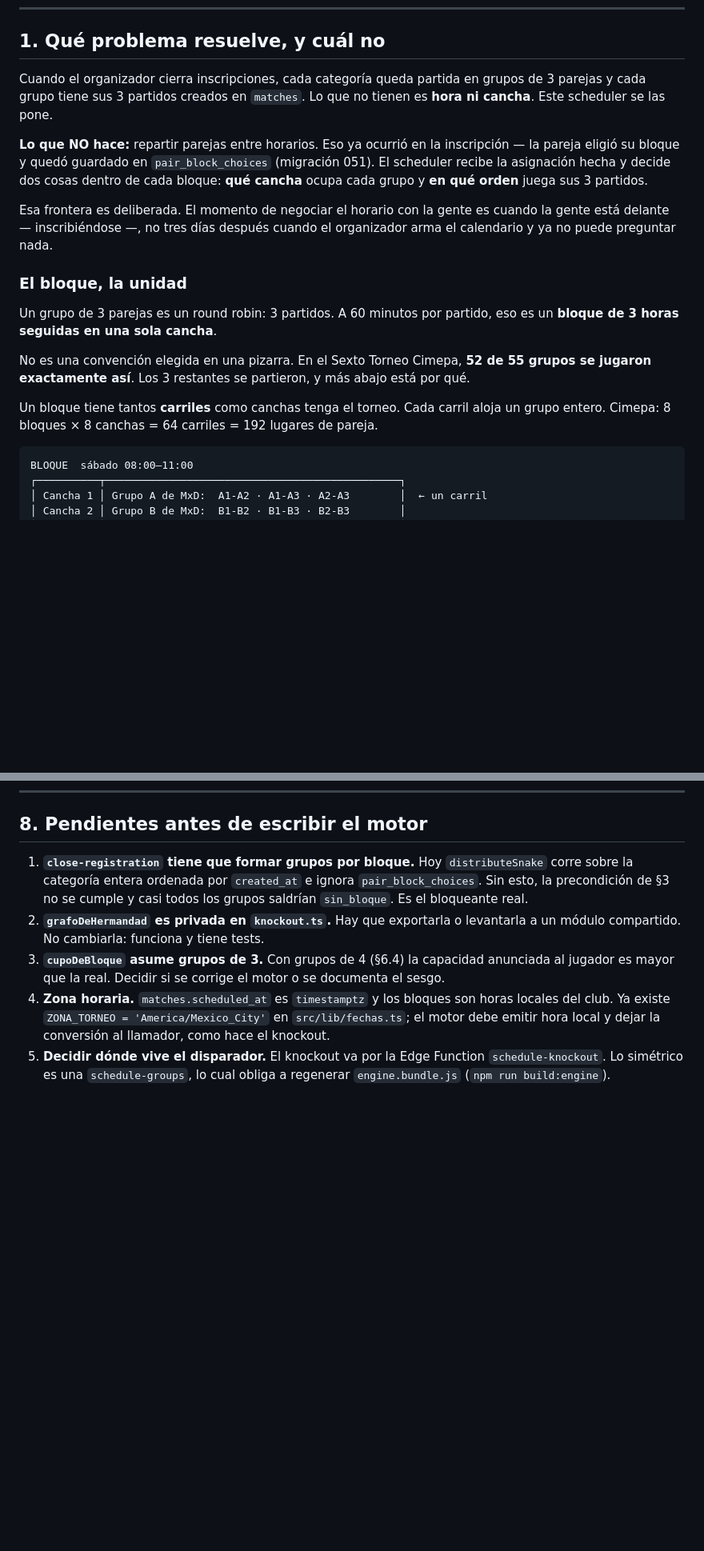
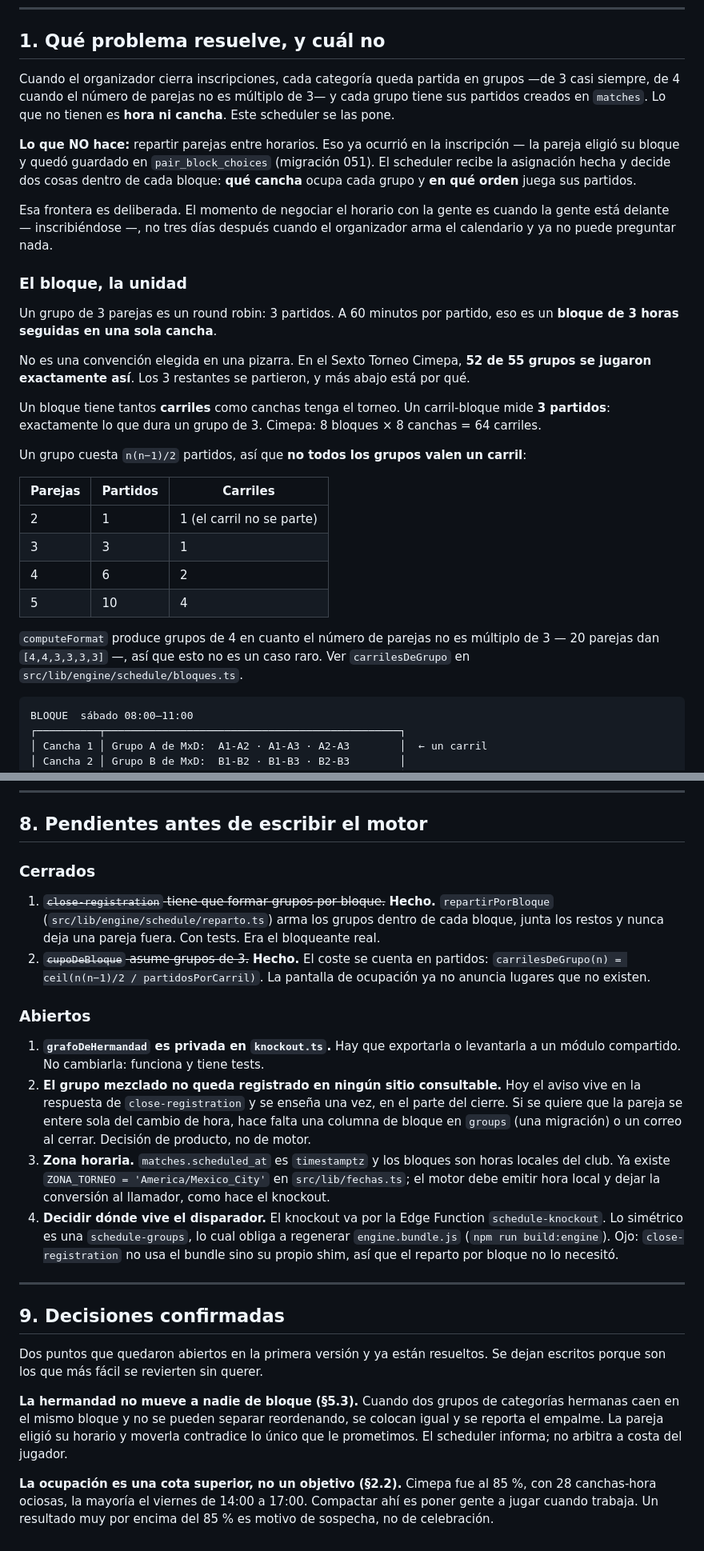
Before and after one commit to Bodgar10/rally-app, a Markdown page: docs/scheduler-fase-de-grupos.md, 2 parts joined by grey strips. Shown at 80% size. Drawn GitHub-style; blank space fills up the shorter version.

````diff
--- a/docs/scheduler-fase-de-grupos.md
+++ b/docs/scheduler-fase-de-grupos.md
@@ -8,9 +8,9 @@
 
 ## 1. Qué problema resuelve, y cuál no
 
-Cuando el organizador cierra inscripciones, cada categoría queda partida en grupos de 3 parejas y cada grupo tiene sus 3 partidos creados en `matches`. Lo que no tienen es **hora ni cancha**. Este scheduler se las pone.
+Cuando el organizador cierra inscripciones, cada categoría queda partida en grupos —de 3 casi siempre, de 4 cuando el número de parejas no es múltiplo de 3— y cada grupo tiene sus partidos creados en `matches`. Lo que no tienen es **hora ni cancha**. Este scheduler se las pone.
 
-**Lo que NO hace:** repartir parejas entre horarios. Eso ya ocurrió en la inscripción — la pareja eligió su bloque y quedó guardado en `pair_block_choices` (migración 051). El scheduler recibe la asignación hecha y decide dos cosas dentro de cada bloque: **qué cancha** ocupa cada grupo y **en qué orden** juega sus 3 partidos.
+**Lo que NO hace:** repartir parejas entre horarios. Eso ya ocurrió en la inscripción — la pareja eligió su bloque y quedó guardado en `pair_block_choices` (migración 051). El scheduler recibe la asignación hecha y decide dos cosas dentro de cada bloque: **qué cancha** ocupa cada grupo y **en qué orden** juega sus partidos.
 
 Esa frontera es deliberada. El momento de negociar el horario con la gente es cuando la gente está delante — inscribiéndose —, no tres días después cuando el organizador arma el calendario y ya no puede preguntar nada.
 
@@ -20,7 +20,18 @@ Un grupo de 3 parejas es un round robin: 3 partidos. A 60 minutos por partido, e
 
 No es una convención elegida en una pizarra. En el Sexto Torneo Cimepa, **52 de 55 grupos se jugaron exactamente así**. Los 3 restantes se partieron, y más abajo está por qué.
 
-Un bloque tiene tantos **carriles** como canchas tenga el torneo. Cada carril aloja un grupo entero. Cimepa: 8 bloques × 8 canchas = 64 carriles = 192 lugares de pareja.
+Un bloque tiene tantos **carriles** como canchas tenga el torneo. Un carril-bloque mide **3 partidos**: exactamente lo que dura un grupo de 3. Cimepa: 8 bloques × 8 canchas = 64 carriles.
+
+Un grupo cuesta `n(n−1)/2` partidos, así que **no todos los grupos valen un carril**:
+
+| Parejas | Partidos | Carriles |
+|---|---|---|
+| 2 | 1 | 1 (el carril no se parte) |
+| 3 | 3 | 1 |
+| 4 | 6 | 2 |
+| 5 | 10 | 4 |
+
+`computeFormat` produce grupos de 4 en cuanto el número de parejas no es múltiplo de 3 — 20 parejas dan `[4,4,3,3,3,3]` —, así que esto no es un caso raro. Ver `carrilesDeGrupo` en `src/lib/engine/schedule/bloques.ts`.
 
 ```
 BLOQUE  sábado 08:00–11:00
@@ -294,8 +342,24 @@ La comprobación de ocupación es la que más fácil se lee al revés. Está esc
 
 ## 8. Pendientes antes de escribir el motor
 
-1. **`close-registration` tiene que formar grupos por bloque.** Hoy `distributeSnake` corre sobre la categoría entera ordenada por `created_at` e ignora `pair_block_choices`. Sin esto, la precondición de §3 no se cumple y casi todos los grupos saldrían `sin_bloque`. Es el bloqueante real.
-2. **`grafoDeHermandad` es privada en `knockout.ts`.** Hay que exportarla o levantarla a un módulo compartido. No cambiarla: funciona y tiene tests.
-3. **`cupoDeBloque` asume grupos de 3.** Con grupos de 4 (§6.4) la capacidad anunciada al jugador es mayor que la real. Decidir si se corrige el motor o se documenta el sesgo.
-4. **Zona horaria.** `matches.scheduled_at` es `timestamptz` y los bloques son horas locales del club. Ya existe `ZONA_TORNEO = 'America/Mexico_City'` en `src/lib/fechas.ts`; el motor debe emitir hora local y dejar la conversión al llamador, como hace el knockout.
-5. **Decidir dónde vive el disparador.** El knockout va por la Edge Function `schedule-knockout`. Lo simétrico es una `schedule-groups`, lo cual obliga a regenerar `engine.bundle.js` (`npm run build:engine`).
+### Cerrados
+
+1. ~~`close-registration` tiene que formar grupos por bloque.~~ **Hecho.** `repartirPorBloque` (`src/lib/engine/schedule/reparto.ts`) arma los grupos dentro de cada bloque, junta los restos y nunca deja una pareja fuera. Con tests. Era el bloqueante real.
+2. ~~`cupoDeBloque` asume grupos de 3.~~ **Hecho.** El coste se cuenta en partidos: `carrilesDeGrupo(n) = ceil(n(n−1)/2 / partidosPorCarril)`. La pantalla de ocupación ya no anuncia lugares que no existen.
+
+### Abiertos
+
+1. **`grafoDeHermandad` es privada en `knockout.ts`.** Hay que exportarla o levantarla a un módulo compartido. No cambiarla: funciona y tiene tests.
+2. **El grupo mezclado no queda registrado en ningún sitio consultable.** Hoy el aviso vive en la respuesta de `close-registration` y se enseña una vez, en el parte del cierre. Si se quiere que la pareja se entere sola del cambio de hora, hace falta una columna de bloque en `groups` (una migración) o un correo al cerrar. Decisión de producto, no de motor.
+3. **Zona horaria.** `matches.scheduled_at` es `timestamptz` y los bloques son horas locales del club. Ya existe `ZONA_TORNEO = 'America/Mexico_City'` en `src/lib/fechas.ts`; el motor debe emitir hora local y dejar la conversión al llamador, como hace el knockout.
+4. **Decidir dónde vive el disparador.** El knockout va por la Edge Function `schedule-knockout`. Lo simétrico es una `schedule-groups`, lo cual obliga a regenerar `engine.bundle.js` (`npm run build:engine`). Ojo: `close-registration` no usa el bundle sino su propio shim, así que el reparto por bloque no lo necesitó.
+
+---
+
+## 9. Decisiones confirmadas
+
+Dos puntos que quedaron abiertos en la primera versión y ya están resueltos. Se dejan escritos porque son los que más fácil se revierten sin querer.
+
+**La hermandad no mueve a nadie de bloque (§5.3).** Cuando dos grupos de categorías hermanas caen en el mismo bloque y no se pueden separar reordenando, se colocan igual y se reporta el empalme. La pareja eligió su horario y moverla contradice lo único que le prometimos. El scheduler informa; no arbitra a costa del jugador.
+
+**La ocupación es una cota superior, no un objetivo (§2.2).** Cimepa fue al 85 %, con 28 canchas-hora ociosas, la mayoría el viernes de 14:00 a 17:00. Compactar ahí es poner gente a jugar cuando trabaja. Un resultado muy por encima del 85 % es motivo de sospecha, no de celebración.
````
Also changed, not shown: other parts of docs/scheduler-fase-de-grupos.md (+54 -17 lines).
